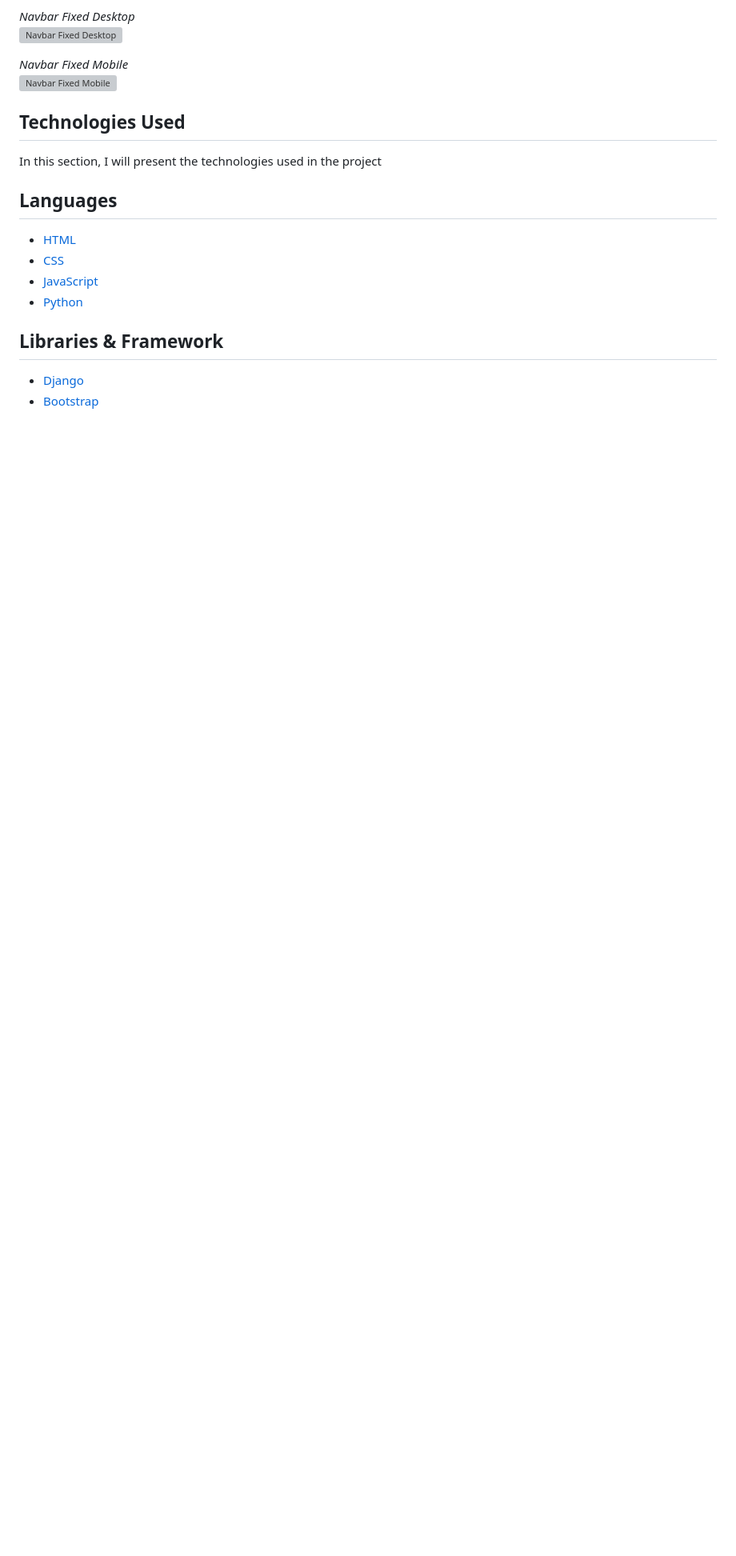
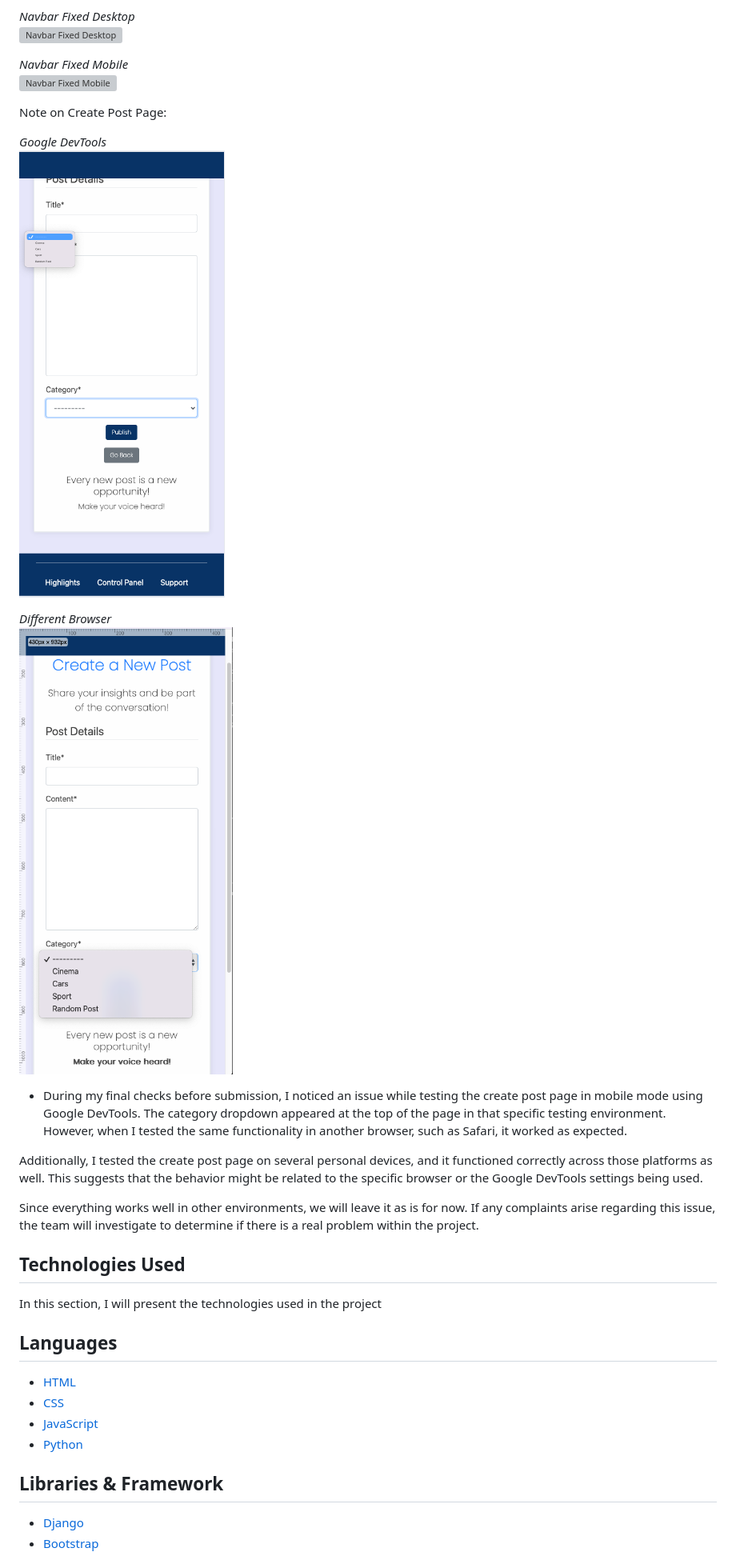
Before and after one commit to Yuss76A/the-discussion-blog, a Markdown page: README.md, the part around the change printed below. Shown: that part at 80% size. GitHub-like rendering; pictures changed too: static/images/screenshots/createpostanotherbrowser.png (added), static/images/screenshots/devtoolscreatepost.png (added); blank space fills up the shorter version; grey boxes are pictures that could not be loaded.

Commit message:
Add settings.py file Python linter validator picture with text, add also create post page bug to the BUGS section in the readme file

```diff
--- a/README.md
+++ b/README.md
@@ -1846,6 +1855,20 @@ As we can see in the following images, the navbar has been fixed for small, medi
 
 *Navbar Fixed Mobile*<br>
 ![Navbar Fixed Mobile](static/images/screenshots/navbarfixedmobile.png)
+
+Note on Create Post Page:
+
+*Google DevTools*<br>
+![Google DevTools](static/images/screenshots/devtoolscreatepost.png)
+
+*Different Browser*<br>
+![Different Browser](static/images/screenshots/createpostanotherbrowser.png)
+
+* During my final checks before submission, I noticed an issue while testing the create post page in mobile mode using Google DevTools. The category dropdown appeared at the top of the page in that specific testing environment. However, when I tested the same functionality in another browser, such as Safari, it worked as expected.
+
+Additionally, I tested the create post page on several personal devices, and it functioned correctly across those platforms as well. This suggests that the behavior might be related to the specific browser or the Google DevTools settings being used.
+
+Since everything works well in other environments, we will leave it as is for now. If any complaints arise regarding this issue, the team will investigate to determine if there is a real problem within the project.
 
 ## Technologies Used
 
```
Also changed, not shown: other parts of README.md (+9 -0 lines), static/images/screenshots/settingspyfile.png (added).
